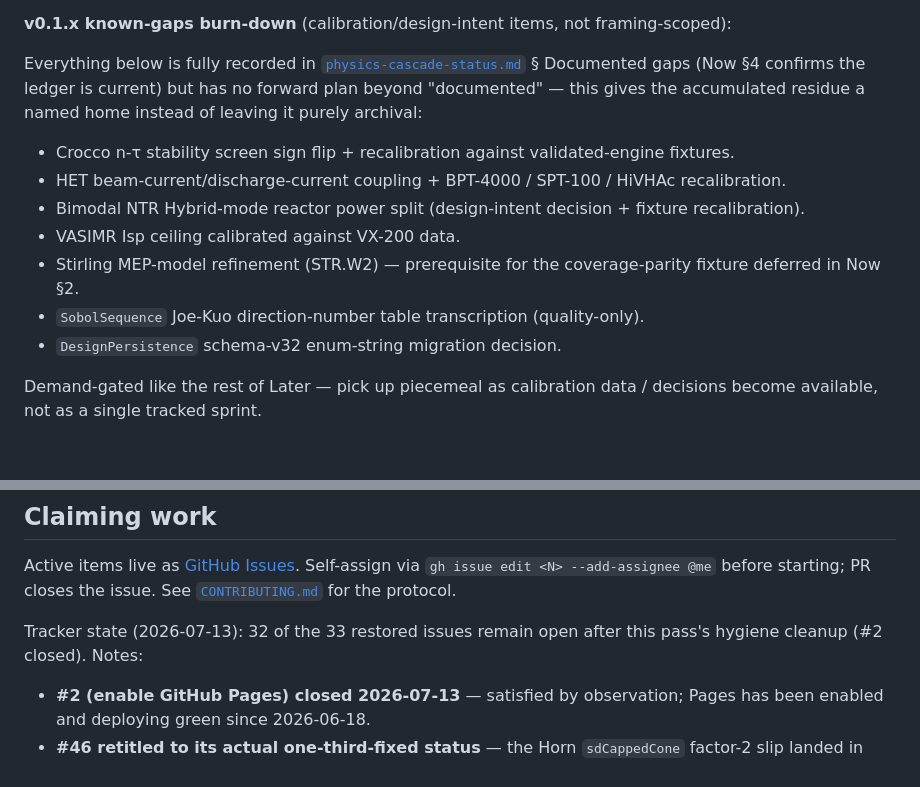
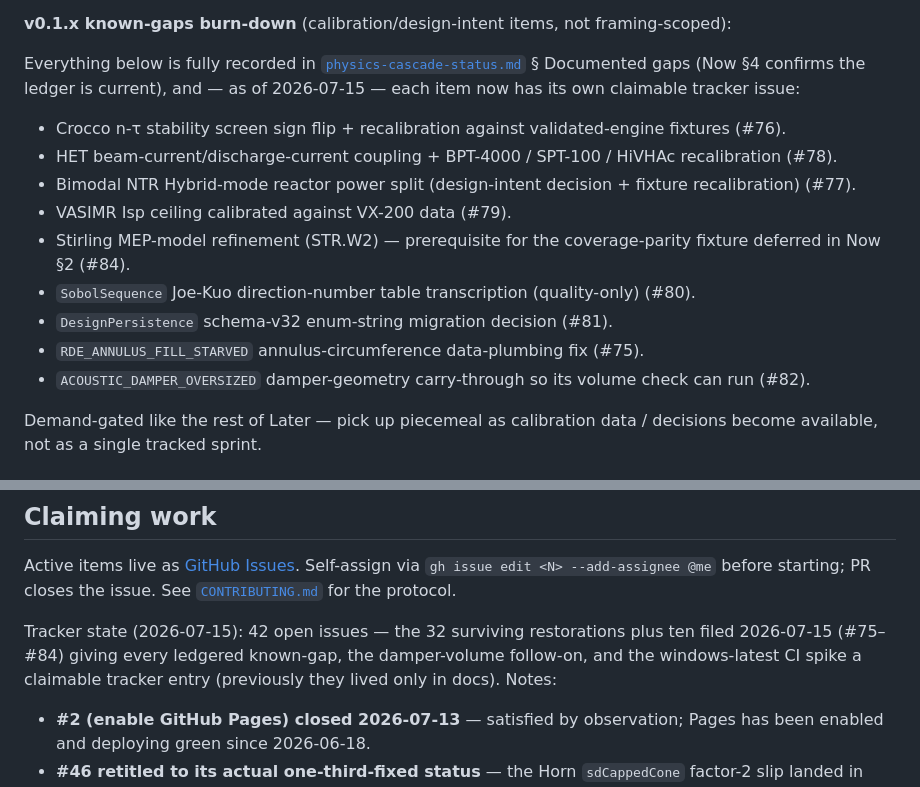
Before and after one commit to poetac/VoxelForge, a Markdown page: ROADMAP.md, 2 parts joined by grey strips. Rendered like a GitHub page.

Commit message:
Give every ledgered known-gap a claimable tracker issue (#75-#84 cross-references)
Tracker issues existed for none of the seven documented-not-fixed ledger
gaps, the RDE annulus-circumference plumbing fix, the damper-volume
follow-on RocketGates.cs flagged as "no GH issue yet", or the
windows-latest CI spike from ROADMAP criterion 3. All ten now exist
(#75-#84); this commit adds the cross-references so ledger entries and
the ROADMAP burn-down list point at their tracker homes.

```diff
--- a/ROADMAP.md
+++ b/ROADMAP.md
@@ -56,15 +56,17 @@ Framing-B has closed, so these are technically actionable — but under the curr
 
 **v0.1.x known-gaps burn-down** (calibration/design-intent items, not framing-scoped):
 
-Everything below is fully recorded in [`physics-cascade-status.md`](Voxelforge/docs/physics-cascade-status.md) § Documented gaps (Now §4 confirms the ledger is current) but has no forward plan beyond "documented" — this gives the accumulated residue a named home instead of leaving it purely archival:
+Everything below is fully recorded in [`physics-cascade-status.md`](Voxelforge/docs/physics-cascade-status.md) § Documented gaps (Now §4 confirms the ledger is current), and — as of 2026-07-15 — each item now has its own claimable tracker issue:
 
-- Crocco n-τ stability screen sign flip + recalibration against validated-engine fixtures.
-- HET beam-current/discharge-current coupling + BPT-4000 / SPT-100 / HiVHAc recalibration.
-- Bimodal NTR Hybrid-mode reactor power split (design-intent decision + fixture recalibration).
-- VASIMR Isp ceiling calibrated against VX-200 data.
-- Stirling MEP-model refinement (STR.W2) — prerequisite for the coverage-parity fixture deferred in Now §2.
-- `SobolSequence` Joe-Kuo direction-number table transcription (quality-only).
-- `DesignPersistence` schema-v32 enum-string migration decision.
+- Crocco n-τ stability screen sign flip + recalibration against validated-engine fixtures (#76).
+- HET beam-current/discharge-current coupling + BPT-4000 / SPT-100 / HiVHAc recalibration (#78).
+- Bimodal NTR Hybrid-mode reactor power split (design-intent decision + fixture recalibration) (#77).
+- VASIMR Isp ceiling calibrated against VX-200 data (#79).
+- Stirling MEP-model refinement (STR.W2) — prerequisite for the coverage-parity fixture deferred in Now §2 (#84).
+- `SobolSequence` Joe-Kuo direction-number table transcription (quality-only) (#80).
+- `DesignPersistence` schema-v32 enum-string migration decision (#81).
+- `RDE_ANNULUS_FILL_STARVED` annulus-circumference data-plumbing fix (#75).
+- `ACOUSTIC_DAMPER_OVERSIZED` damper-geometry carry-through so its volume check can run (#82).
 
 Demand-gated like the rest of Later — pick up piecemeal as calibration data / decisions become available, not as a single tracked sprint.
 
@@ -92,7 +94,7 @@ These were evaluated and explicitly declined; do not reconsider without new evid
 
 Active items live as [GitHub Issues](https://github.com/poetac/voxelforge/issues). Self-assign via `gh issue edit <N> --add-assignee @me` before starting; PR closes the issue. See [`CONTRIBUTING.md`](CONTRIBUTING.md) for the protocol.
 
-Tracker state (2026-07-13): 32 of the 33 restored issues remain open after this pass's hygiene cleanup (#2 closed). Notes:
+Tracker state (2026-07-15): 42 open issues — the 32 surviving restorations plus ten filed 2026-07-15 (#75–#84) giving every ledgered known-gap, the damper-volume follow-on, and the windows-latest CI spike a claimable tracker entry (previously they lived only in docs). Notes:
 
 - **#2 (enable GitHub Pages) closed 2026-07-13** — satisfied by observation; Pages has been enabled and deploying green since 2026-06-18.
 - **#46 retitled to its actual one-third-fixed status** — the Horn `sdCappedCone` factor-2 slip landed in Sprint A.112 (commit `27c113e`); its Linux math-mirror test passes, the PicoGK smoke test itself awaits the Windows runner. The Helical not-a-helix and Patch RF/built-geometry mismatch remain open (both Windows-leg voxel code).
```
Also changed, not shown: other parts of ROADMAP.md (+1 -1 lines), Voxelforge/docs/physics-cascade-status.md (+8 -0 lines).
